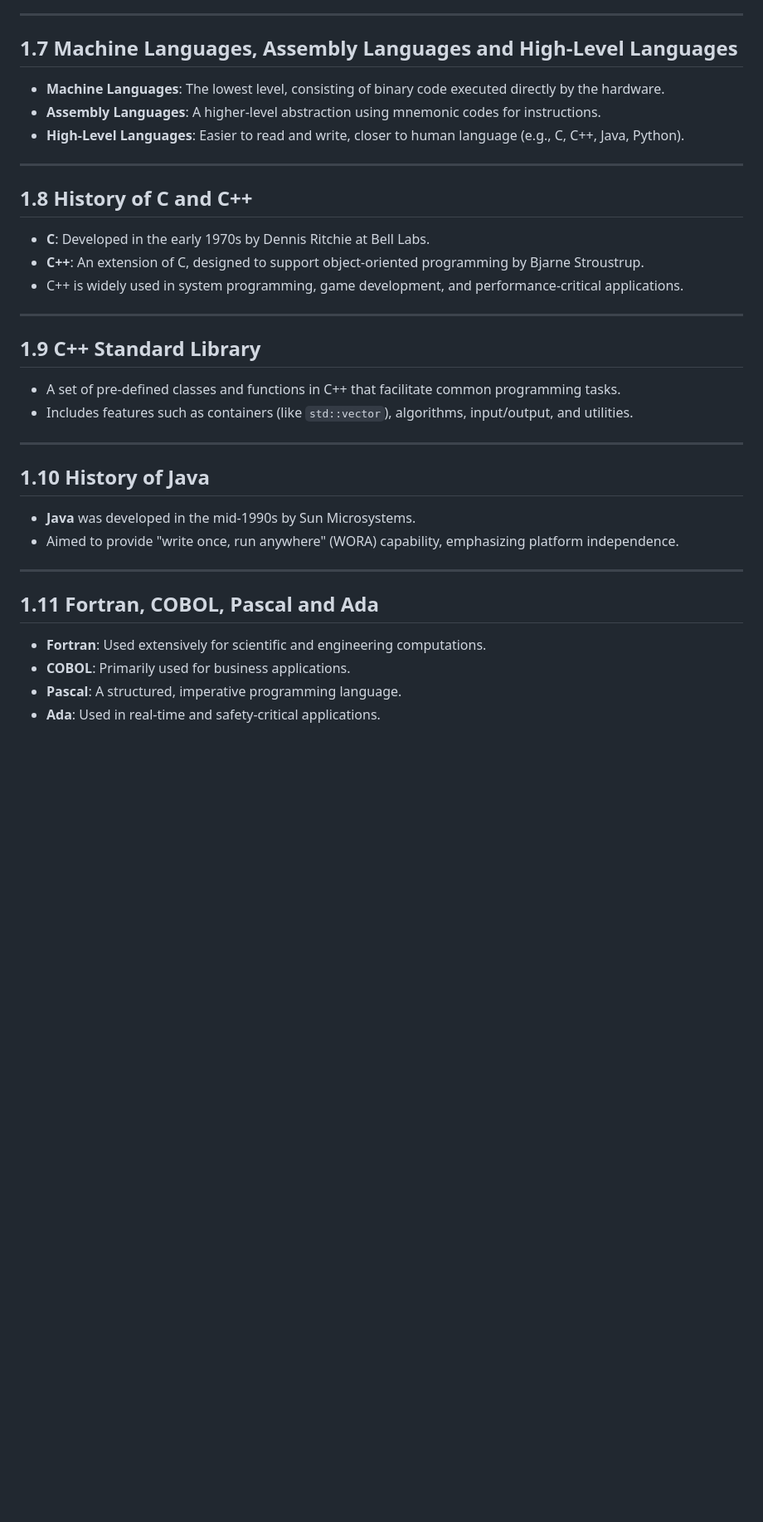
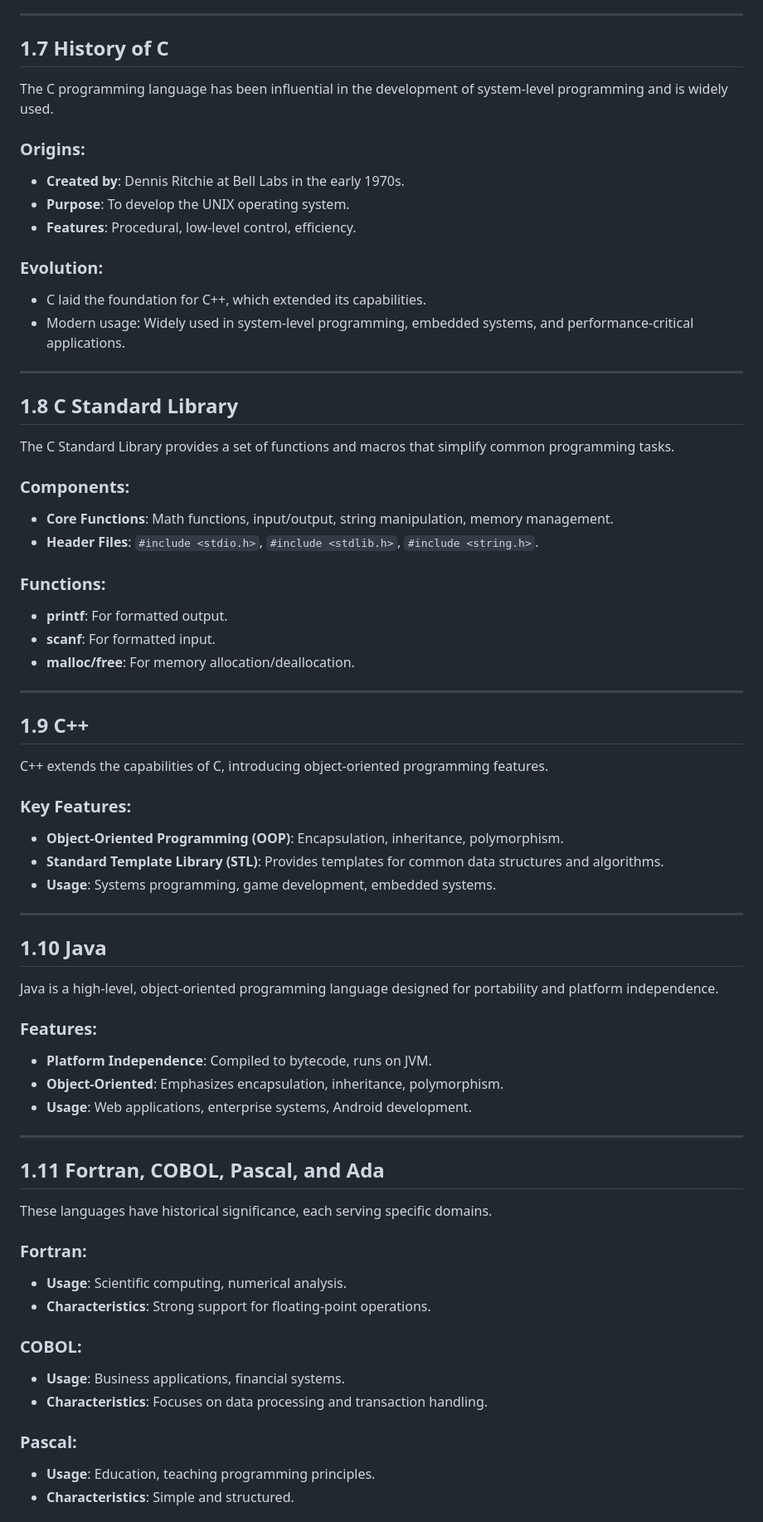
Before and after one commit to Z-ajamy/CS_and_SE_BOOKS_exercises, a Markdown page: C_how_to_program/Chapter1_Introduction_to_Computers_the_Internet_and_the_Web/README.md, the part around the change printed below. Shown: that part at 83% size. Drawn GitHub-style; blank space fills up the shorter version.

Commit message:
Chapter1

```diff
--- a/C_how_to_program/Chapter1_Introduction_to_Computers_the_Internet_and_the_Web/README.md
+++ b/C_how_to_program/Chapter1_Introduction_to_Computers_the_Internet_and_the_Web/README.md
@@ -39,34 +105,66 @@ This section provides an overview of computers, how they have evolved, and their
 
 ---
 
-## 1.7 Machine Languages, Assembly Languages and High-Level Languages
-- **Machine Languages**: The lowest level, consisting of binary code executed directly by the hardware.
-- **Assembly Languages**: A higher-level abstraction using mnemonic codes for instructions.
-- **High-Level Languages**: Easier to read and write, closer to human language (e.g., C, C++, Java, Python).
+## 1.7 History of C
+The C programming language has been influential in the development of system-level programming and is widely used.
+
+### Origins:
+- **Created by**: Dennis Ritchie at Bell Labs in the early 1970s.
+- **Purpose**: To develop the UNIX operating system.
+- **Features**: Procedural, low-level control, efficiency.
+
+### Evolution:
+- C laid the foundation for C++, which extended its capabilities.
+- Modern usage: Widely used in system-level programming, embedded systems, and performance-critical applications.
 
 ---
 
-## 1.8 History of C and C++
-- **C**: Developed in the early 1970s by Dennis Ritchie at Bell Labs.
-- **C++**: An extension of C, designed to support object-oriented programming by Bjarne Stroustrup.
-- C++ is widely used in system programming, game development, and performance-critical applications.
+## 1.8 C Standard Library
+The C Standard Library provides a set of functions and macros that simplify common programming tasks.
+
+### Components:
+- **Core Functions**: Math functions, input/output, string manipulation, memory management.
+- **Header Files**: `#include <stdio.h>`, `#include <stdlib.h>`, `#include <string.h>`.
+
+### Functions:
+- **printf**: For formatted output.
+- **scanf**: For formatted input.
+- **malloc/free**: For memory allocation/deallocation.
 
 ---
 
-## 1.9 C++ Standard Library
-- A set of pre-defined classes and functions in C++ that facilitate common programming tasks.
-- Includes features such as containers (like `std::vector`), algorithms, input/output, and utilities.
+## 1.9 C++
+C++ extends the capabilities of C, introducing object-oriented programming features.
+
+### Key Features:
+- **Object-Oriented Programming (OOP)**: Encapsulation, inheritance, polymorphism.
+- **Standard Template Library (STL)**: Provides templates for common data structures and algorithms.
+- **Usage**: Systems programming, game development, embedded systems.
 
 ---
 
-## 1.10 History of Java
-- **Java** was developed in the mid-1990s by Sun Microsystems.
-- Aimed to provide "write once, run anywhere" (WORA) capability, emphasizing platform independence.
+## 1.10 Java
+Java is a high-level, object-oriented programming language designed for portability and platform independence.
+
+### Features:
+- **Platform Independence**: Compiled to bytecode, runs on JVM.
+- **Object-Oriented**: Emphasizes encapsulation, inheritance, polymorphism.
+- **Usage**: Web applications, enterprise systems, Android development.
 
 ---
 
-## 1.11 Fortran, COBOL, Pascal and Ada
-- **Fortran**: Used extensively for scientific and engineering computations.
-- **COBOL**: Primarily used for business applications.
-- **Pascal**: A structured, imperative programming language.
-- **Ada**: Used in real-time and safety-critical applications.
+## 1.11 Fortran, COBOL, Pascal, and Ada
+These languages have historical significance, each serving specific domains.
+
+### Fortran:
+- **Usage**: Scientific computing, numerical analysis.
+- **Characteristics**: Strong support for floating-point operations.
+
+### COBOL:
+- **Usage**: Business applications, financial systems.
+- **Characteristics**: Focuses on data processing and transaction handling.
+
+### Pascal:
+- **Usage**: Education, teaching programming principles.
+- **Characteristics**: Simple and structured.
+
```
Also changed, not shown: other parts of C_how_to_program/Chapter1_Introduction_to_Computers_the_Internet_and_the_Web/README.md (+141 -57 lines).
